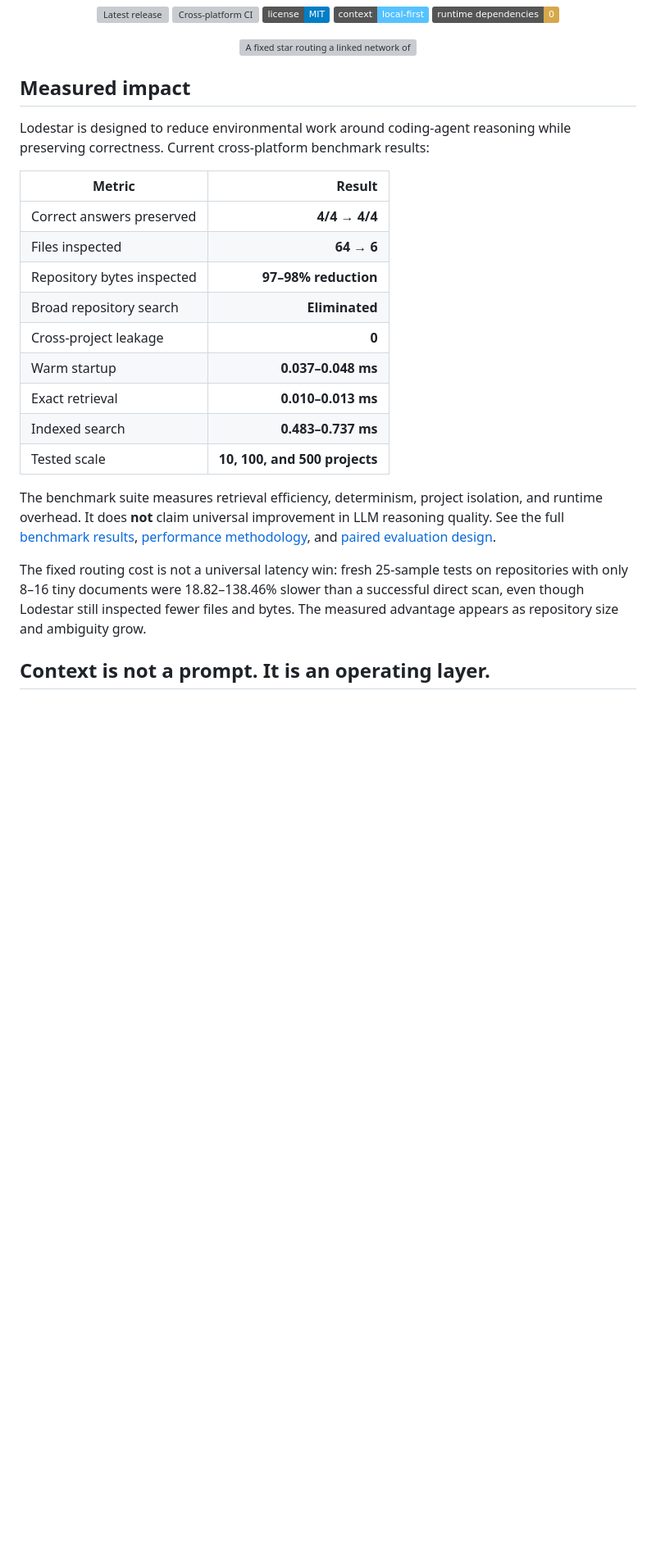
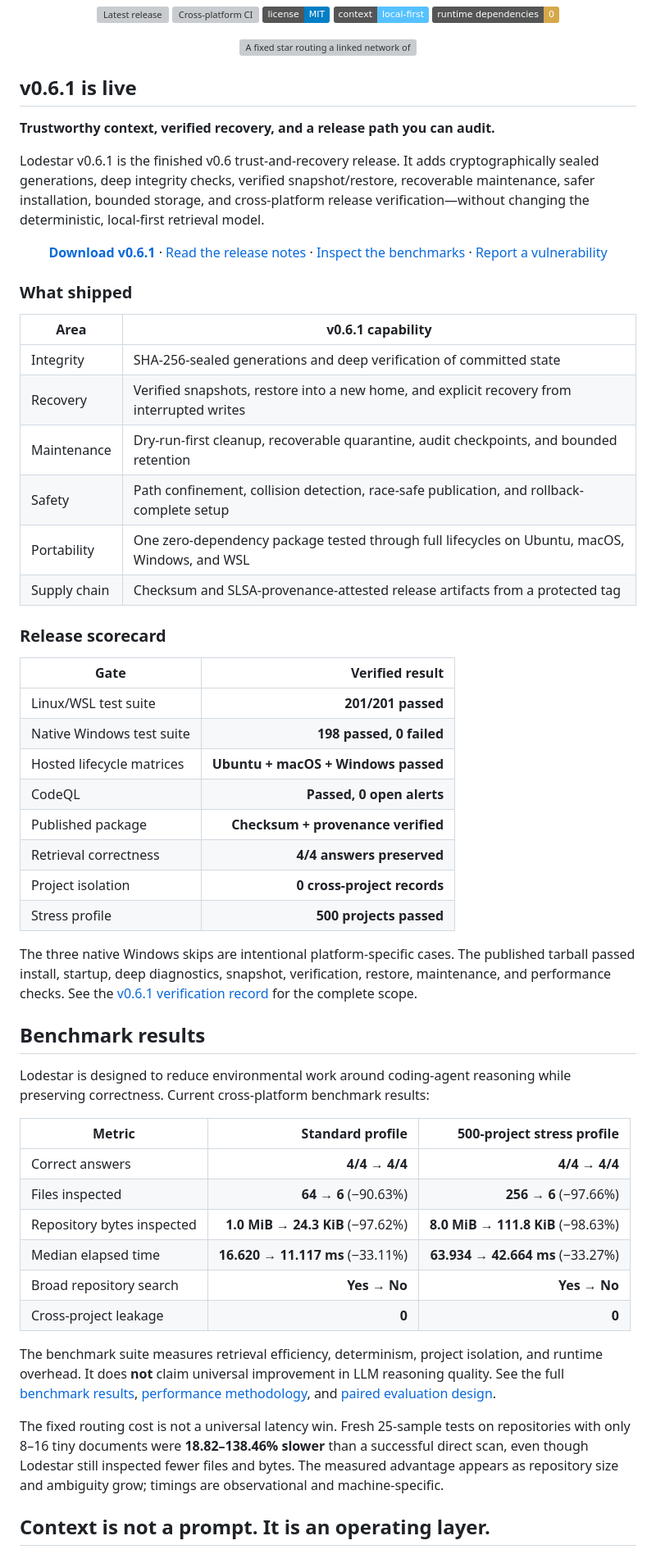
Before and after one commit to VerbalChainsaw/Lodestar, a Markdown page: README.md, the part around the change. Shown at 82% size. Drawn GitHub-style; badges without logos; blank space fills up the shorter version; grey boxes are pictures that could not be loaded.

Commit message:
docs: launch v0.6.1 on the front page
Promote the published v0.6.1 release with an auditable capability summary, release scorecard, exact benchmark results, and honest performance limits.

```diff
--- a/README.md
+++ b/README.md
@@ -31,28 +31,75 @@
   >
 </p>
 
-## Measured impact
+## v0.6.1 is live
+
+**Trustworthy context, verified recovery, and a release path you can audit.**
+
+Lodestar v0.6.1 is the finished v0.6 trust-and-recovery release. It adds
+cryptographically sealed generations, deep integrity checks, verified
+snapshot/restore, recoverable maintenance, safer installation, bounded storage,
+and cross-platform release verification—without changing the deterministic,
+local-first retrieval model.
+
+<p align="center">
+  <a href="https://github.com/VerbalChainsaw/Lodestar/releases/tag/v0.6.1"><strong>Download v0.6.1</strong></a>
+  ·
+  <a href="docs/releases/v0.6.1.md">Read the release notes</a>
+  ·
+  <a href="docs/benchmarks.md">Inspect the benchmarks</a>
+  ·
+  <a href="SECURITY.md">Report a vulnerability</a>
+</p>
+
+### What shipped
+
+| Area | v0.6.1 capability |
+| --- | --- |
+| Integrity | SHA-256-sealed generations and deep verification of committed state |
+| Recovery | Verified snapshots, restore into a new home, and explicit recovery from interrupted writes |
+| Maintenance | Dry-run-first cleanup, recoverable quarantine, audit checkpoints, and bounded retention |
+| Safety | Path confinement, collision detection, race-safe publication, and rollback-complete setup |
+| Portability | One zero-dependency package tested through full lifecycles on Ubuntu, macOS, Windows, and WSL |
+| Supply chain | Checksum and SLSA-provenance-attested release artifacts from a protected tag |
+
+### Release scorecard
+
+| Gate | Verified result |
+| --- | ---: |
+| Linux/WSL test suite | **201/201 passed** |
+| Native Windows test suite | **198 passed, 0 failed** |
+| Hosted lifecycle matrices | **Ubuntu + macOS + Windows passed** |
+| CodeQL | **Passed, 0 open alerts** |
+| Published package | **Checksum + provenance verified** |
+| Retrieval correctness | **4/4 answers preserved** |
+| Project isolation | **0 cross-project records** |
+| Stress profile | **500 projects passed** |
+
+The three native Windows skips are intentional platform-specific cases. The
+published tarball passed install, startup, deep diagnostics, snapshot,
+verification, restore, maintenance, and performance checks. See the
+[v0.6.1 verification record](docs/releases/v0.6.1.md) for the complete scope.
+
+## Benchmark results
 
 Lodestar is designed to reduce environmental work around coding-agent reasoning while preserving correctness. Current cross-platform benchmark results:
 
-| Metric | Result |
-| --- | ---: |
-| Correct answers preserved | **4/4 → 4/4** |
-| Files inspected | **64 → 6** |
-| Repository bytes inspected | **97–98% reduction** |
-| Broad repository search | **Eliminated** |
-| Cross-project leakage | **0** |
-| Warm startup | **0.037–0.048 ms** |
-| Exact retrieval | **0.010–0.013 ms** |
-| Indexed search | **0.483–0.737 ms** |
-| Tested scale | **10, 100, and 500 projects** |
+| Metric | Standard profile | 500-project stress profile |
+| --- | ---: | ---: |
+| Correct answers | **4/4 → 4/4** | **4/4 → 4/4** |
+| Files inspected | **64 → 6** (−90.63%) | **256 → 6** (−97.66%) |
+| Repository bytes inspected | **1.0 MiB → 24.3 KiB** (−97.62%) | **8.0 MiB → 111.8 KiB** (−98.63%) |
+| Median elapsed time | **16.620 → 11.117 ms** (−33.11%) | **63.934 → 42.664 ms** (−33.27%) |
+| Broad repository search | **Yes → No** | **Yes → No** |
+| Cross-project leakage | **0** | **0** |
 
 The benchmark suite measures retrieval efficiency, determinism, project isolation, and runtime overhead. It does **not** claim universal improvement in LLM reasoning quality. See the full [benchmark results](docs/benchmarks.md), [performance methodology](docs/performance.md), and [paired evaluation design](docs/evaluation.md).
 
-The fixed routing cost is not a universal latency win: fresh 25-sample tests on
-repositories with only 8–16 tiny documents were 18.82–138.46% slower than a
+The fixed routing cost is not a universal latency win. Fresh 25-sample tests on
+repositories with only 8–16 tiny documents were **18.82–138.46% slower** than a
 successful direct scan, even though Lodestar still inspected fewer files and
-bytes. The measured advantage appears as repository size and ambiguity grow.
+bytes. The measured advantage appears as repository size and ambiguity grow;
+timings are observational and machine-specific.
 
 ## Context is not a prompt. It is an operating layer.
 
```
Also changed, not shown: docs/plans/2026-07-30-lodestar-v0.6.1-front-page-codeplan.md (added, +21 -0 lines).
